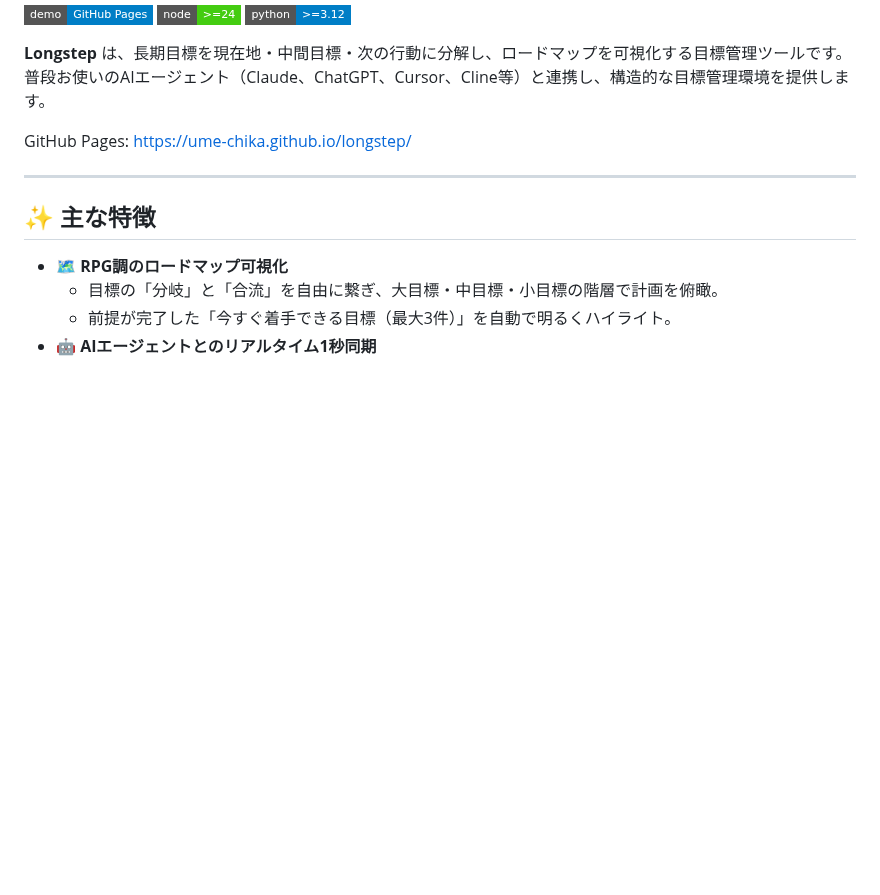
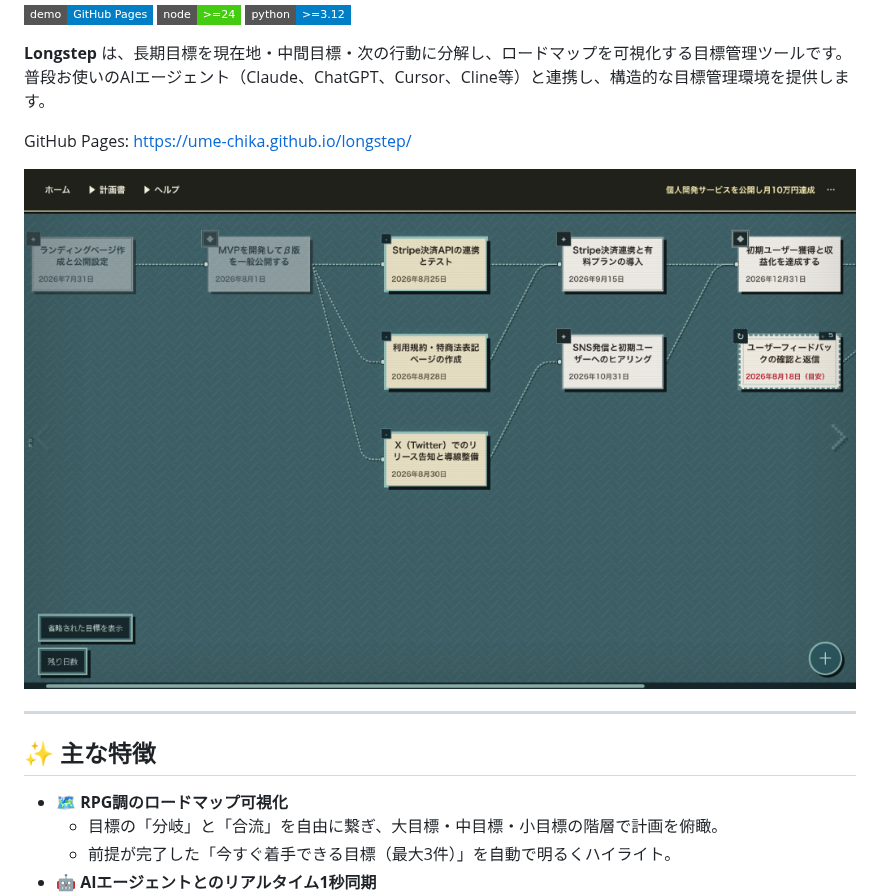
Before and after one commit to Ume-Chika/longstep, a Markdown page: README.md, the part around the change. GitHub-like rendering; pictures changed too: docs/images/screenshot.png (added); badges without logos; blank space fills up the shorter version.

Commit message:
docs: README.mdのトップにマップ画面のスクリーンショットを掲載

```diff
--- a/README.md
+++ b/README.md
@@ -10,6 +10,8 @@
 普段お使いのAIエージェント（Claude、ChatGPT、Cursor、Cline等）と連携し、構造的な目標管理環境を提供します。
 
 GitHub Pages: <https://ume-chika.github.io/longstep/>
+
+![Longstep 計画マップ画面](docs/images/screenshot.png)
 
 ---
 
```
